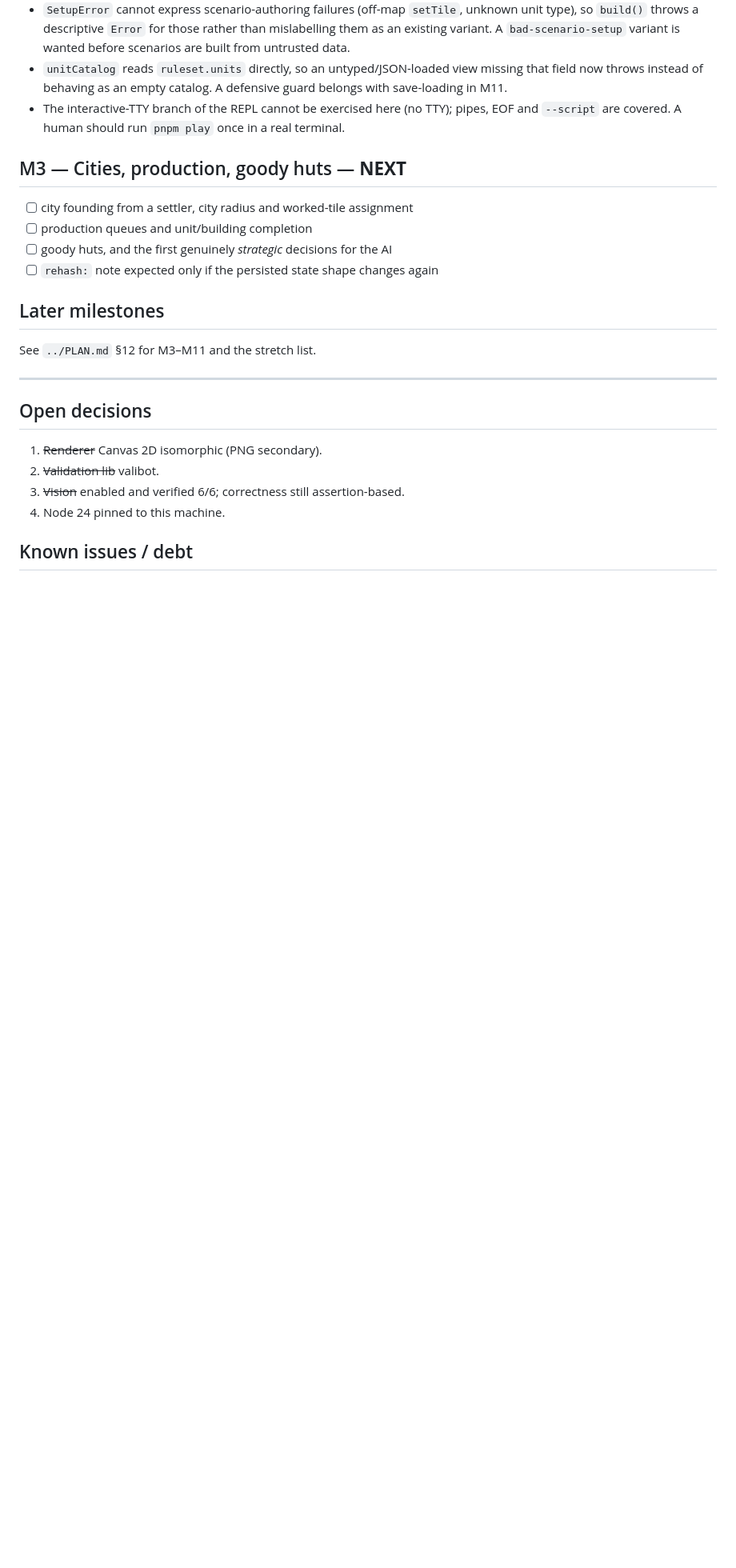
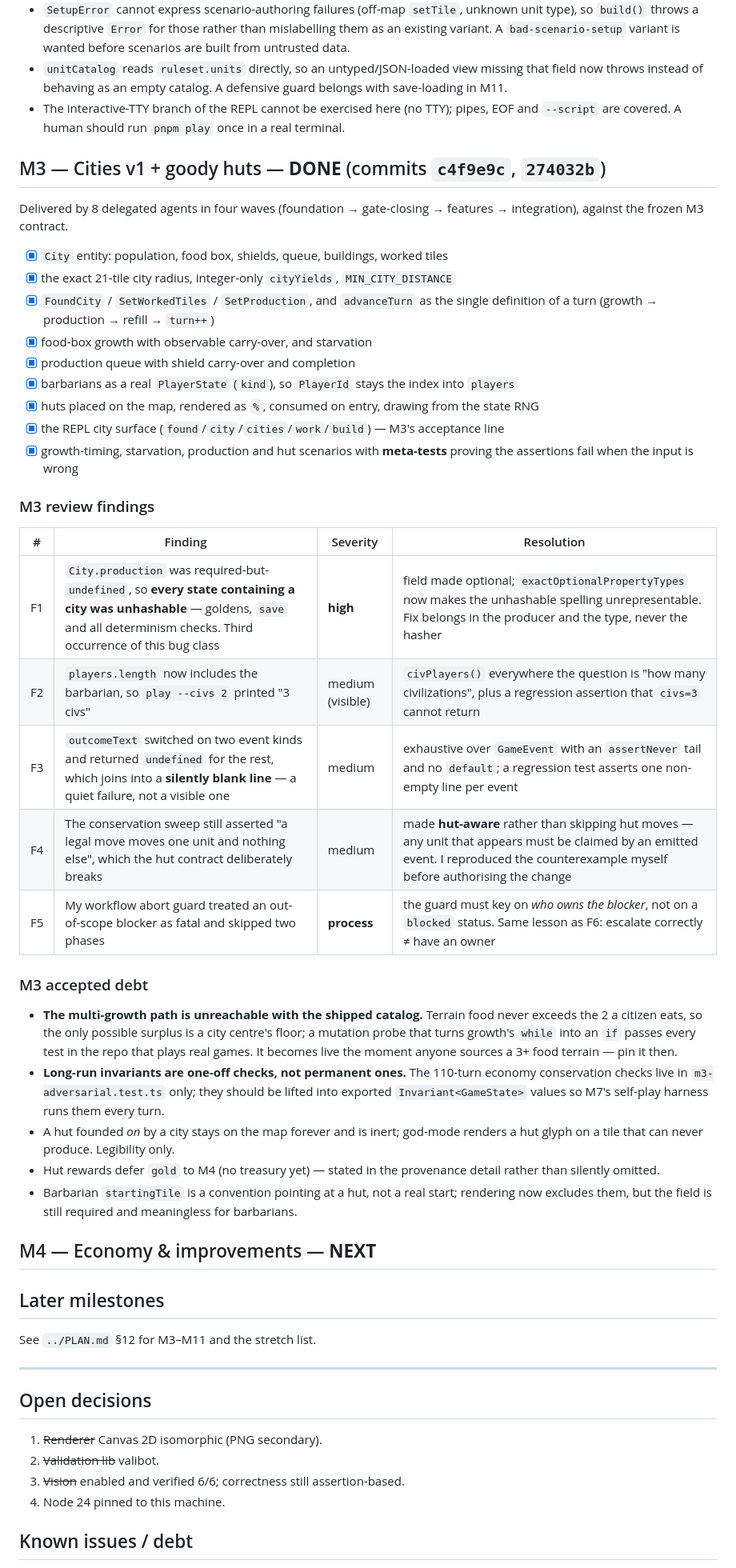
Before and after one commit to ArndRosemeier/Civ, a Markdown page: docs/TASKS.md, the part around the change. Shown at 80% size. GitHub-like rendering; blank space fills up the shorter version.

Commit message:
docs: record M3 findings, accepted debt, and the F5 guard lesson
M3 closes with the largest findings of the project so far, two of them mine:
a required-but-undefined field made every city unhashable, and the barbarian
player silently changed what players.length means.

Records the F5 process lesson alongside F6: an abort guard must key on who owns
a blocker, not on a blocked status.

```diff
--- a/docs/TASKS.md
+++ b/docs/TASKS.md
@@ -94,12 +94,50 @@ correctly is not the same as having an owner.
 - The interactive-TTY branch of the REPL cannot be exercised here (no TTY); pipes, EOF and
   `--script` are covered. A human should run `pnpm play` once in a real terminal.
 
-## M3 — Cities, production, goody huts — **NEXT**
+## M3 — Cities v1 + goody huts — **DONE** (commits `c4f9e9c`, `274032b`)
 
-- [ ] city founding from a settler, city radius and worked-tile assignment
-- [ ] production queues and unit/building completion
-- [ ] goody huts, and the first genuinely *strategic* decisions for the AI
-- [ ] `rehash:` note expected only if the persisted state shape changes again
+Delivered by 8 delegated agents in four waves (foundation → gate-closing → features →
+integration), against the frozen M3 contract.
+
+- [x] `City` entity: population, food box, shields, queue, buildings, worked tiles
+- [x] the exact 21-tile city radius, integer-only `cityYields`, `MIN_CITY_DISTANCE`
+- [x] `FoundCity` / `SetWorkedTiles` / `SetProduction`, and `advanceTurn` as the single
+      definition of a turn (growth → production → refill → `turn++`)
+- [x] food-box growth with observable carry-over, and starvation
+- [x] production queue with shield carry-over and completion
+- [x] barbarians as a real `PlayerState` (`kind`), so `PlayerId` stays the index into `players`
+- [x] huts placed on the map, rendered as `%`, consumed on entry, drawing from the state RNG
+- [x] the REPL city surface (`found`/`city`/`cities`/`work`/`build`) — M3's acceptance line
+- [x] growth-timing, starvation, production and hut scenarios with **meta-tests** proving
+      the assertions fail when the input is wrong
+
+### M3 review findings
+
+| # | Finding | Severity | Resolution |
+|---|---|---|---|
+| F1 | `City.production` was required-but-`undefined`, so **every state containing a city was unhashable** — goldens, `save` and all determinism checks. Third occurrence of this bug class | **high** | field made optional; `exactOptionalPropertyTypes` now makes the unhashable spelling unrepresentable. Fix belongs in the producer and the type, never the hasher |
+| F2 | `players.length` now includes the barbarian, so `play --civs 2` printed "3 civs" | medium (visible) | `civPlayers()` everywhere the question is "how many civilizations", plus a regression assertion that `civs=3` cannot return |
+| F3 | `outcomeText` switched on two event kinds and returned `undefined` for the rest, which joins into a **silently blank line** — a quiet failure, not a visible one | medium | exhaustive over `GameEvent` with an `assertNever` tail and no `default`; a regression test asserts one non-empty line per event |
+| F4 | The conservation sweep still asserted "a legal move moves one unit and nothing else", which the hut contract deliberately breaks | medium | made **hut-aware** rather than skipping hut moves — any unit that appears must be claimed by an emitted event. I reproduced the counterexample myself before authorising the change |
+| F5 | My workflow abort guard treated an out-of-scope blocker as fatal and skipped two phases | **process** | the guard must key on *who owns the blocker*, not on a `blocked` status. Same lesson as F6: escalate correctly ≠ have an owner |
+
+### M3 accepted debt
+
+- **The multi-growth path is unreachable with the shipped catalog.** Terrain food never
+  exceeds the 2 a citizen eats, so the only possible surplus is a city centre's floor; a
+  mutation probe that turns growth's `while` into an `if` passes every test in the repo that
+  plays real games. It becomes live the moment anyone sources a 3+ food terrain — pin it then.
+- **Long-run invariants are one-off checks, not permanent ones.** The 110-turn economy
+  conservation checks live in `m3-adversarial.test.ts` only; they should be lifted into
+  exported `Invariant<GameState>` values so M7's self-play harness runs them every turn.
+- A hut founded *on* by a city stays on the map forever and is inert; god-mode renders a hut
+  glyph on a tile that can never produce. Legibility only.
+- Hut rewards defer `gold` to M4 (no treasury yet) — stated in the provenance detail rather
+  than silently omitted.
+- Barbarian `startingTile` is a convention pointing at a hut, not a real start; rendering
+  now excludes them, but the field is still required and meaningless for barbarians.
+
+## M4 — Economy & improvements — **NEXT**
 
 ## Later milestones
 
```
